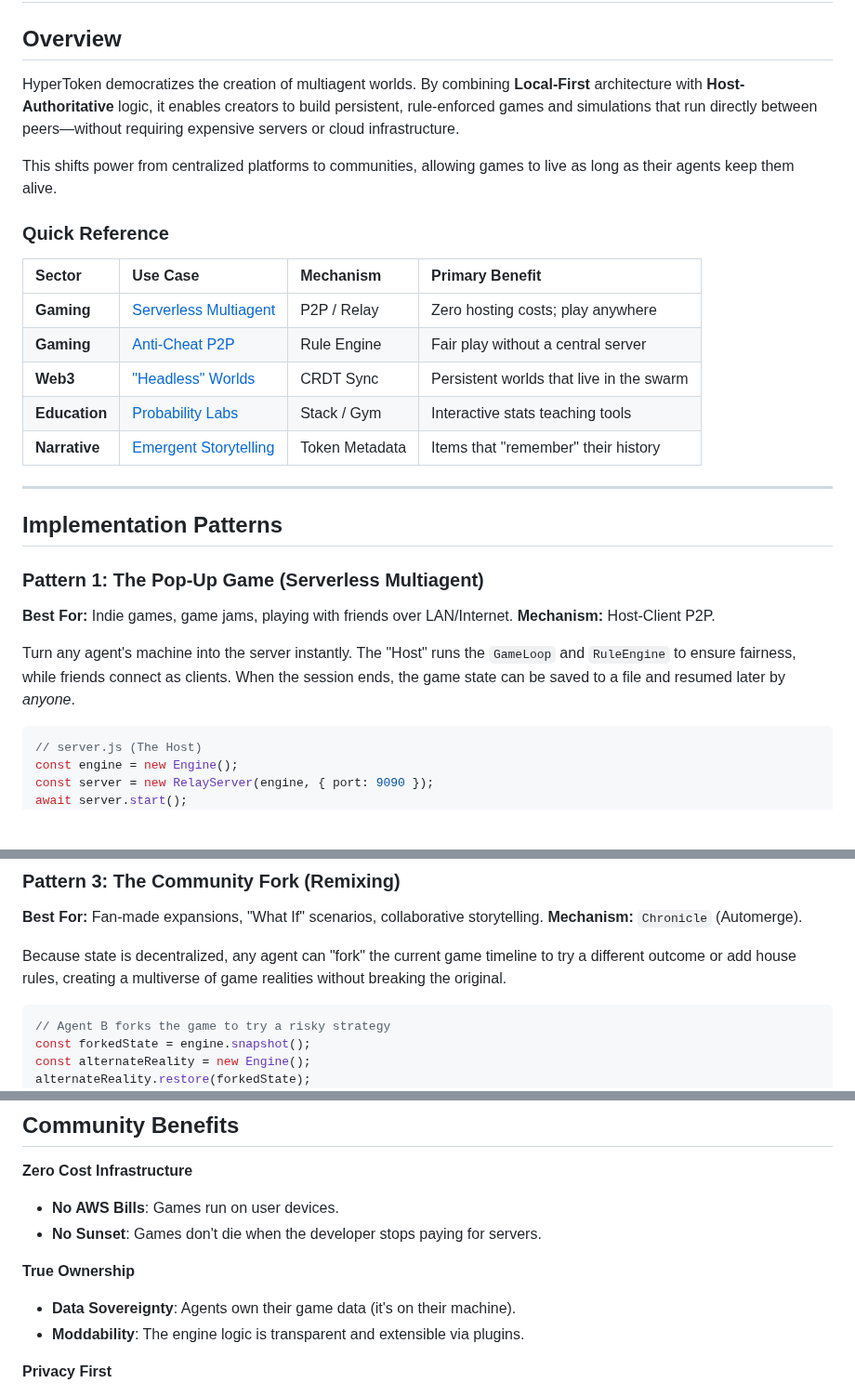
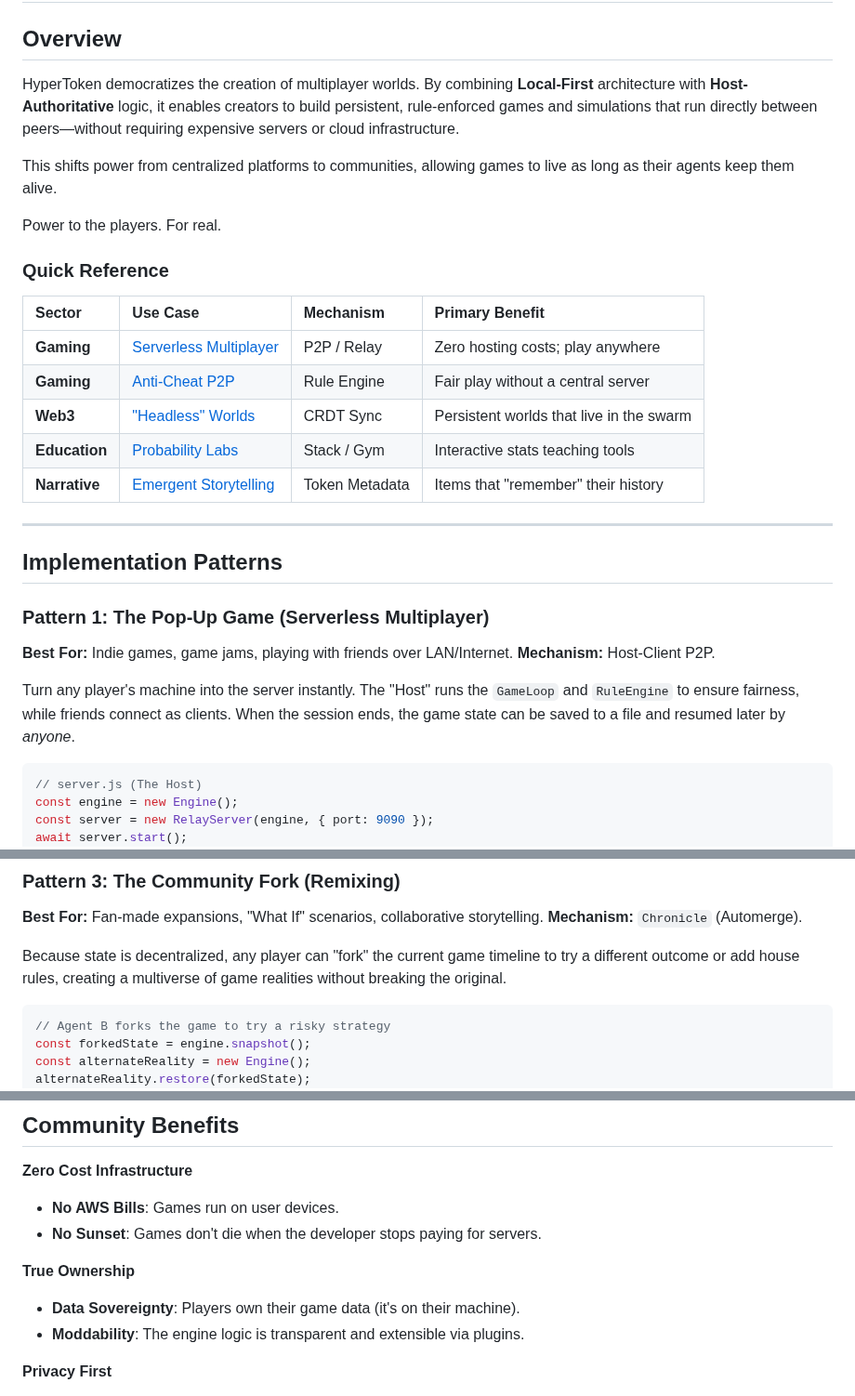
Before and after one commit to flammafex/hypertoken, a Markdown page: COMMUNITY_USE_CASES.md, 3 parts joined by grey strips. Shown at 93% size. Rendered like a GitHub page; blank space fills up the shorter version.

````diff
--- a/COMMUNITY_USE_CASES.md
+++ b/COMMUNITY_USE_CASES.md
@@ -2,15 +2,17 @@
 
 ## Overview
 
-HyperToken democratizes the creation of multiagent worlds. By combining **Local-First** architecture with **Host-Authoritative** logic, it enables creators to build persistent, rule-enforced games and simulations that run directly between peers—without requiring expensive servers or cloud infrastructure.
+HyperToken democratizes the creation of multiplayer worlds. By combining **Local-First** architecture with **Host-Authoritative** logic, it enables creators to build persistent, rule-enforced games and simulations that run directly between peers—without requiring expensive servers or cloud infrastructure.
 
 This shifts power from centralized platforms to communities, allowing games to live as long as their agents keep them alive.
+
+Power to the players. For real.
 
 ### Quick Reference
 
 | Sector | Use Case | Mechanism | Primary Benefit |
 | :--- | :--- | :--- | :--- |
-| **Gaming** | [Serverless Multiagent](#pattern-1-the-pop-up-game) | P2P / Relay | Zero hosting costs; play anywhere |
+| **Gaming** | [Serverless Multiplayer](#pattern-1-the-pop-up-game) | P2P / Relay | Zero hosting costs; play anywhere |
 | **Gaming** | [Anti-Cheat P2P](#pattern-1-the-pop-up-game) | Rule Engine | Fair play without a central server |
 | **Web3** | ["Headless" Worlds](#pattern-2-the-infinite-space) | CRDT Sync | Persistent worlds that live in the swarm |
 | **Education** | [Probability Labs](#pattern-4-the-classroom-lab) | Stack / Gym | Interactive stats teaching tools |
@@ -20,12 +22,12 @@ This shifts power from centralized platforms to communities, allowing games to l
 
 ## Implementation Patterns
 
-### Pattern 1: The Pop-Up Game (Serverless Multiagent)
+### Pattern 1: The Pop-Up Game (Serverless Multiplayer)
 
 **Best For:** Indie games, game jams, playing with friends over LAN/Internet.
 **Mechanism:** Host-Client P2P.
 
-Turn any agent's machine into the server instantly. The "Host" runs the `GameLoop` and `RuleEngine` to ensure fairness, while friends connect as clients. When the session ends, the game state can be saved to a file and resumed later by *anyone*.
+Turn any player's machine into the server instantly. The "Host" runs the `GameLoop` and `RuleEngine` to ensure fairness, while friends connect as clients. When the session ends, the game state can be saved to a file and resumed later by *anyone*.
 
 ```javascript
 // server.js (The Host)
@@ -59,7 +61,7 @@ engine.loadGame("world-snapshot-v1");
 **Best For:** Fan-made expansions, "What If" scenarios, collaborative storytelling.
 **Mechanism:** `Chronicle` (Automerge).
 
-Because state is decentralized, any agent can "fork" the current game timeline to try a different outcome or add house rules, creating a multiverse of game realities without breaking the original.
+Because state is decentralized, any player can "fork" the current game timeline to try a different outcome or add house rules, creating a multiverse of game realities without breaking the original.
 
 ```javascript
 // Agent B forks the game to try a risky strategy
@@ -96,7 +98,7 @@ console.log(engine.analytics.getReport());
 - **No Sunset**: Games don't die when the developer stops paying for servers.
 
 **True Ownership**
-- **Data Sovereignty**: Agents own their game data (it's on their machine).
+- **Data Sovereignty**: Players own their game data (it's on their machine).
 - **Moddability**: The engine logic is transparent and extensible via plugins.
 
 **Privacy First**
````
